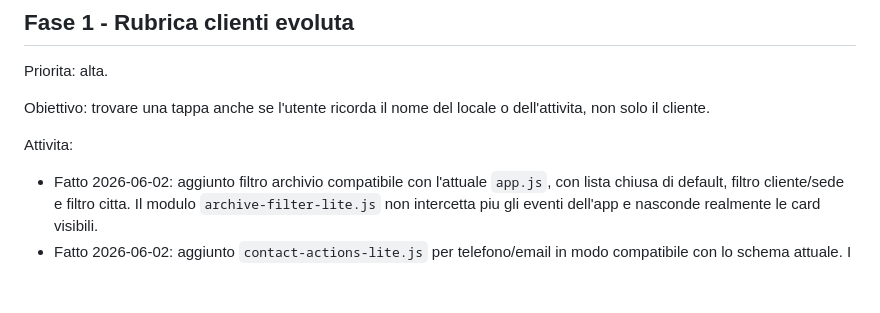
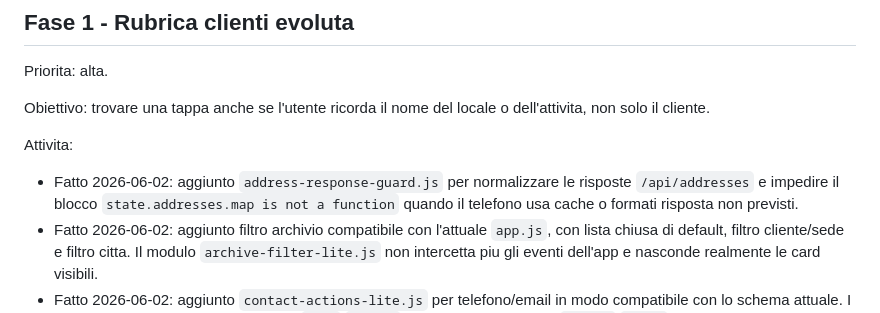
Before and after one commit to mattedero-cmd/Organizzatore-percorsi, a Markdown page: ROADMAP.md, the part around the change. Drawn GitHub-style; blank space fills up the shorter version.

Commit message:
Documenta correzione cache archivio v20

```diff
--- a/ROADMAP.md
+++ b/ROADMAP.md
@@ -19,6 +19,7 @@ Obiettivo: trovare una tappa anche se l'utente ricorda il nome del locale o dell
 
 Attivita:
 
+- Fatto 2026-06-02: aggiunto `address-response-guard.js` per normalizzare le risposte `/api/addresses` e impedire il blocco `state.addresses.map is not a function` quando il telefono usa cache o formati risposta non previsti.
 - Fatto 2026-06-02: aggiunto filtro archivio compatibile con l'attuale `app.js`, con lista chiusa di default, filtro cliente/sede e filtro citta. Il modulo `archive-filter-lite.js` non intercetta piu gli eventi dell'app e nasconde realmente le card visibili.
 - Fatto 2026-06-02: aggiunto `contact-actions-lite.js` per telefono/email in modo compatibile con lo schema attuale. I dati vengono salvati nelle note come `Tel:`/`Email:` e mostrati con pulsanti `Chiama`/`Email` nella scheda contatto.
 - Fatto 2026-06-02: aggiunto `route-stop-contact-lite.js` per mostrare `Naviga`, `Chiama` e `Email precompilata` nelle tappe del giro calcolato o aperto dai giri salvati. L'email usa data giro, orario di arrivo e nome tappa.
```
